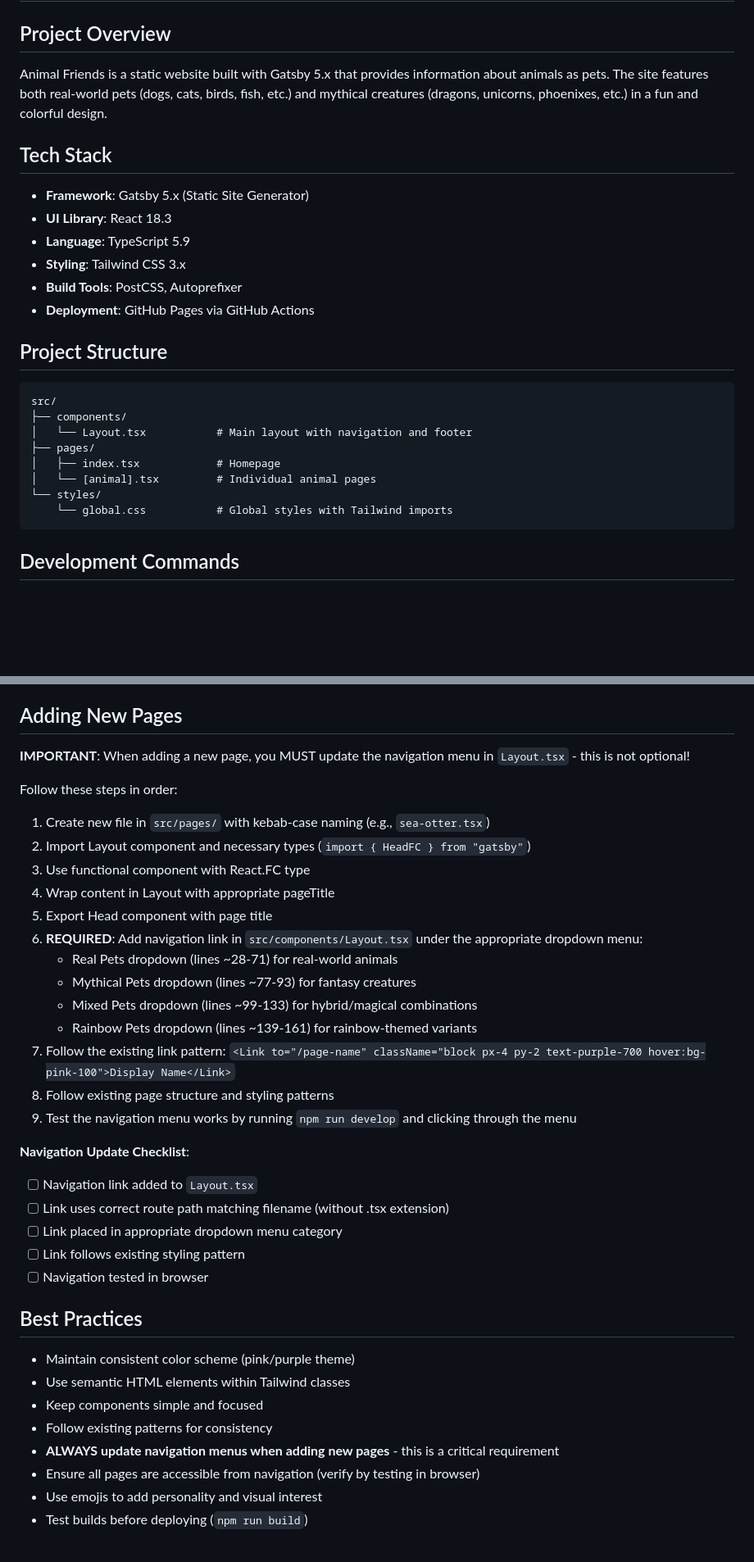
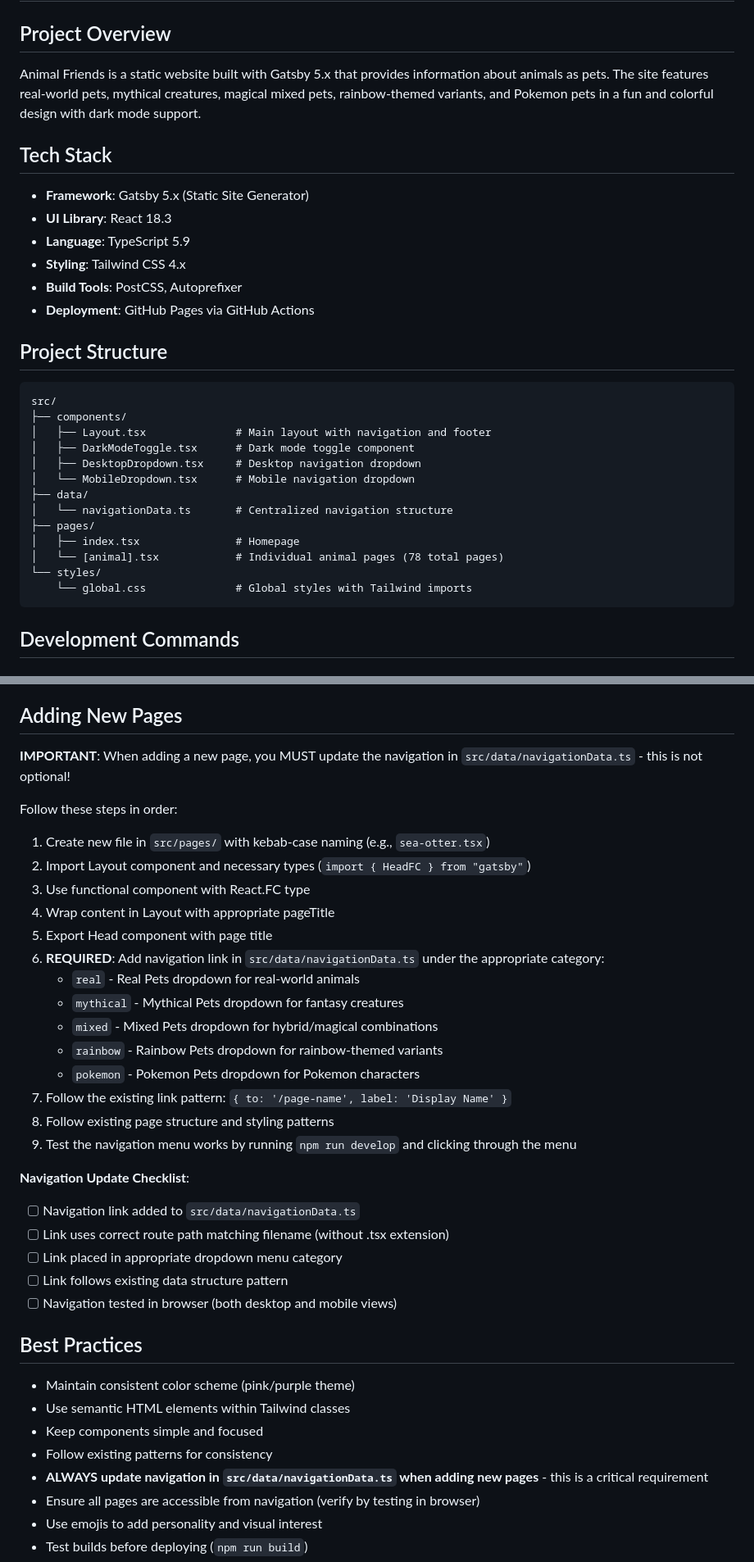
Before and after one commit to splk3/animal-friends, a Markdown page: .github/copilot-instructions.md, 2 parts joined by grey strips. Shown at 82% size. Rendered like a GitHub page; blank space fills up the shorter version.

````diff
--- a/.github/copilot-instructions.md
+++ b/.github/copilot-instructions.md
@@ -1,13 +1,13 @@
 # Copilot Instructions for Animal Friends
 
 ## Project Overview
-Animal Friends is a static website built with Gatsby 5.x that provides information about animals as pets. The site features both real-world pets (dogs, cats, birds, fish, etc.) and mythical creatures (dragons, unicorns, phoenixes, etc.) in a fun and colorful design.
+Animal Friends is a static website built with Gatsby 5.x that provides information about animals as pets. The site features real-world pets, mythical creatures, magical mixed pets, rainbow-themed variants, and Pokemon pets in a fun and colorful design with dark mode support.
 
 ## Tech Stack
 - **Framework**: Gatsby 5.x (Static Site Generator)
 - **UI Library**: React 18.3
 - **Language**: TypeScript 5.9
-- **Styling**: Tailwind CSS 3.x
+- **Styling**: Tailwind CSS 4.x
 - **Build Tools**: PostCSS, Autoprefixer
 - **Deployment**: GitHub Pages via GitHub Actions
 
@@ -15,12 +15,17 @@ Animal Friends is a static website built with Gatsby 5.x that provides informati
 ```
 src/
 ├── components/
-│   └── Layout.tsx           # Main layout with navigation and footer
+│   ├── Layout.tsx              # Main layout with navigation and footer
+│   ├── DarkModeToggle.tsx      # Dark mode toggle component
+│   ├── DesktopDropdown.tsx     # Desktop navigation dropdown
+│   └── MobileDropdown.tsx      # Mobile navigation dropdown
+├── data/
+│   └── navigationData.ts       # Centralized navigation structure
 ├── pages/
-│   ├── index.tsx            # Homepage
-│   └── [animal].tsx         # Individual animal pages
+│   ├── index.tsx               # Homepage
+│   └── [animal].tsx            # Individual animal pages (78 total pages)
 └── styles/
-    └── global.css           # Global styles with Tailwind imports
+    └── global.css              # Global styles with Tailwind imports
 ```
 
 ## Development Commands
@@ -99,7 +110,7 @@ src/
 - No server-side rendering (SSR is disabled for GitHub Pages compatibility)
 
 ## Adding New Pages
-**IMPORTANT**: When adding a new page, you MUST update the navigation menu in `Layout.tsx` - this is not optional!
+**IMPORTANT**: When adding a new page, you MUST update the navigation in `src/data/navigationData.ts` - this is not optional!
 
 Follow these steps in order:
 1. Create new file in `src/pages/` with kebab-case naming (e.g., `sea-otter.tsx`)
@@ -107,28 +118,29 @@ Follow these steps in order:
 3. Use functional component with React.FC type
 4. Wrap content in Layout with appropriate pageTitle
 5. Export Head component with page title
-6. **REQUIRED**: Add navigation link in `src/components/Layout.tsx` under the appropriate dropdown menu:
-   - Real Pets dropdown (lines ~28-71) for real-world animals
-   - Mythical Pets dropdown (lines ~77-93) for fantasy creatures
-   - Mixed Pets dropdown (lines ~99-133) for hybrid/magical combinations
-   - Rainbow Pets dropdown (lines ~139-161) for rainbow-themed variants
-7. Follow the existing link pattern: `<Link to="/page-name" className="block px-4 py-2 text-purple-700 hover:bg-pink-100">Display Name</Link>`
+6. **REQUIRED**: Add navigation link in `src/data/navigationData.ts` under the appropriate category:
+   - `real` - Real Pets dropdown for real-world animals
+   - `mythical` - Mythical Pets dropdown for fantasy creatures
+   - `mixed` - Mixed Pets dropdown for hybrid/magical combinations
+   - `rainbow` - Rainbow Pets dropdown for rainbow-themed variants
+   - `pokemon` - Pokemon Pets dropdown for Pokemon characters
+7. Follow the existing link pattern: `{ to: '/page-name', label: 'Display Name' }`
 8. Follow existing page structure and styling patterns
 9. Test the navigation menu works by running `npm run develop` and clicking through the menu
 
 **Navigation Update Checklist**:
-- [ ] Navigation link added to `Layout.tsx`
+- [ ] Navigation link added to `src/data/navigationData.ts`
 - [ ] Link uses correct route path matching filename (without .tsx extension)
 - [ ] Link placed in appropriate dropdown menu category
-- [ ] Link follows existing styling pattern
-- [ ] Navigation tested in browser
+- [ ] Link follows existing data structure pattern
+- [ ] Navigation tested in browser (both desktop and mobile views)
 
 ## Best Practices
 - Maintain consistent color scheme (pink/purple theme)
 - Use semantic HTML elements within Tailwind classes
 - Keep components simple and focused
 - Follow existing patterns for consistency
-- **ALWAYS update navigation menus when adding new pages** - this is a critical requirement
+- **ALWAYS update navigation in `src/data/navigationData.ts` when adding new pages** - this is a critical requirement
 - Ensure all pages are accessible from navigation (verify by testing in browser)
 - Use emojis to add personality and visual interest
 - Test builds before deploying (`npm run build`)
````
Also changed, not shown: other parts of .github/copilot-instructions.md (+16 -10 lines), README.md (+47 -19 lines).
